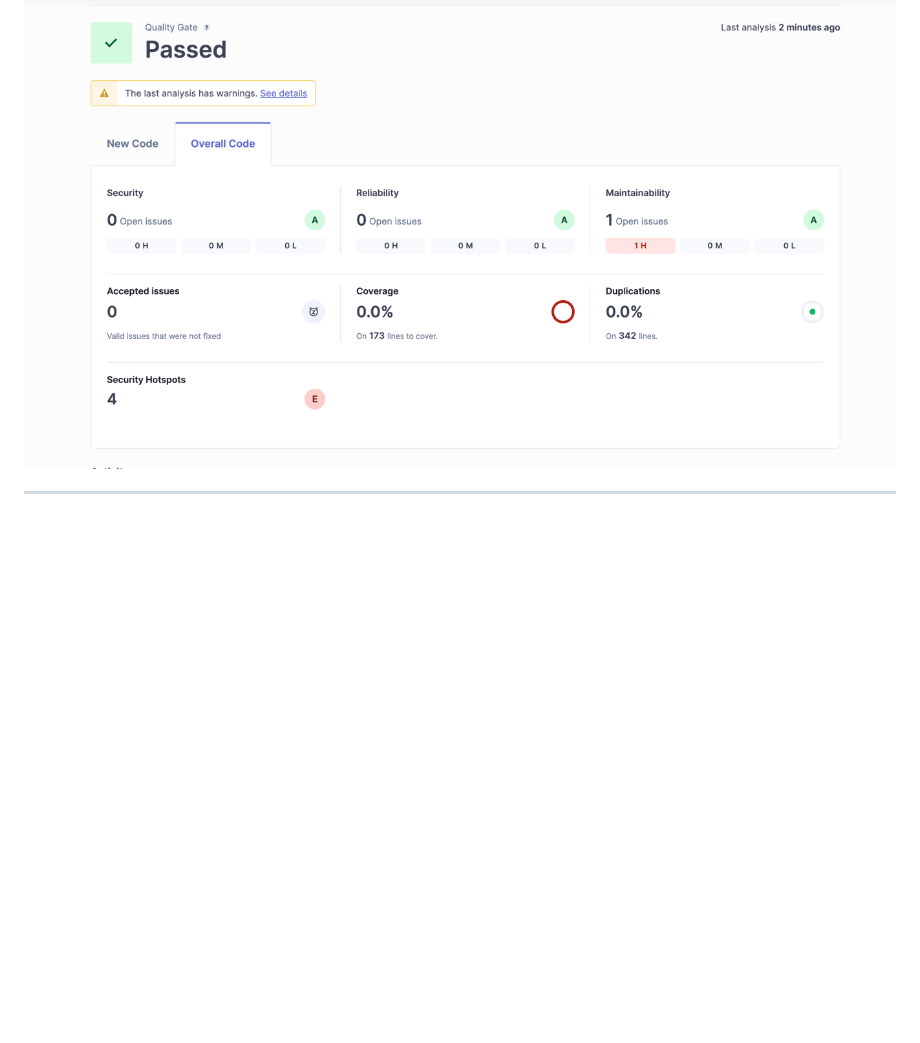
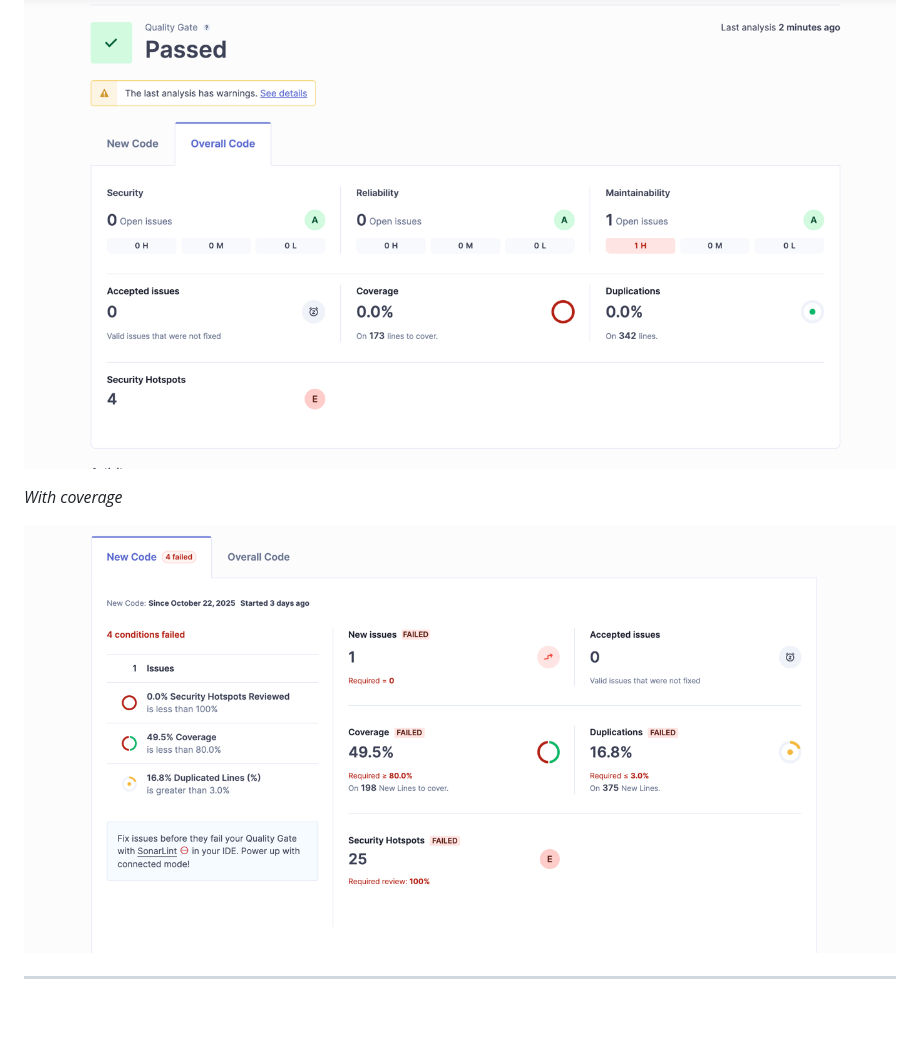
Before and after one commit to realkoder/test-first-mandatory-group-a, a Markdown page: README.md, the part around the change. Drawn GitHub-style; blank space fills up the shorter version.

Commit message:
fixup! add coverage lib. update sonarqube scanner

```diff
--- a/README.md
+++ b/README.md
@@ -220,6 +220,10 @@ _Hopefully in SonarQube GUI you should end up seeing something like this_
 
 ![Successfully sonar scan for sonarqube](assets/sonar-scan-sonar-qube-result.png)
 
+_With coverage_
+
+![Sonarqube with coverge](assets/sonarqube-with-coverage.png)
+
 ---
 
 <br>
```
